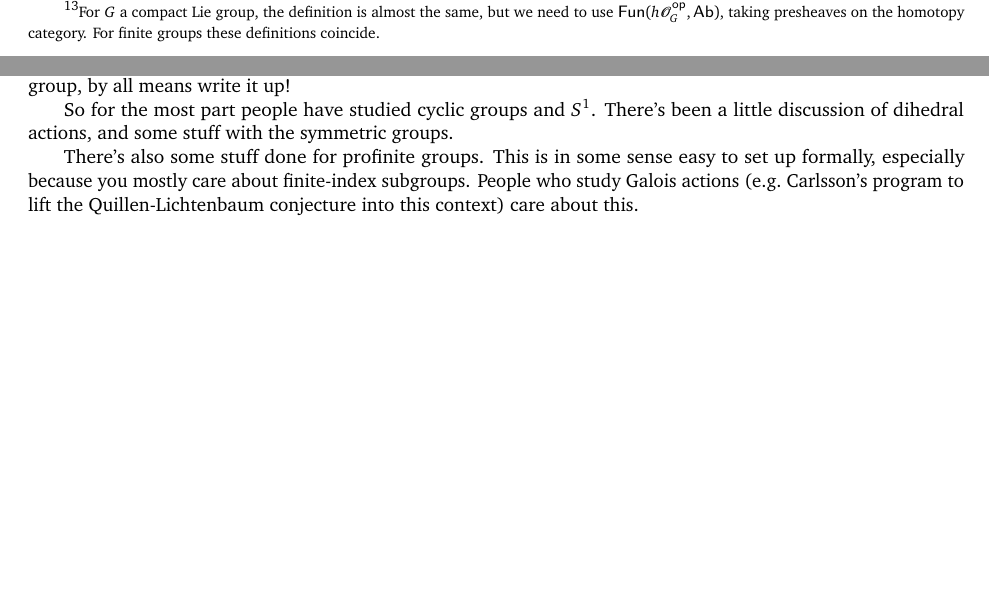
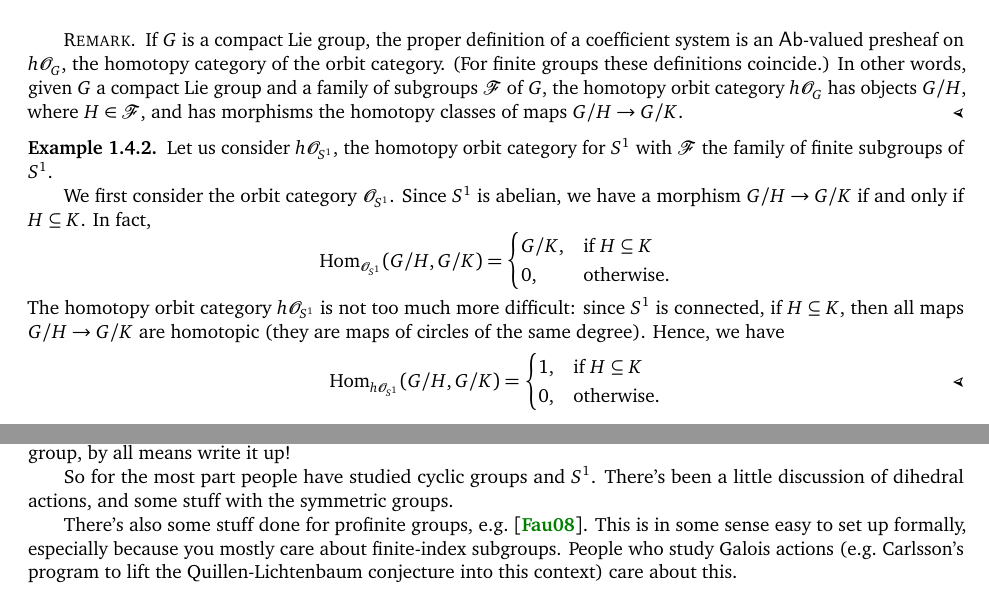
Before and after one commit to adebray/equivariant_homotopy_theory, a LaTeX thesis (m392c_EHT_notes.tex, which reads 1_26_bredon_cohomology.tex, 2_2_q_and_a.tex): two parts of pages 16 and 31 of 114 before the commit and two parts of pages 17 and 32 of 114 after it, joined at a grey line, cut at the place of the change, the shorter picture padded with empty space. Compiled offline with pdfLaTeX.

Commit message:
added Richard's example of a homotopy orbit category

```diff
--- a/1_26_bredon_cohomology.tex
+++ b/1_26_bredon_cohomology.tex
@@ -11,9 +11,7 @@ Another consequence of Elmendorf's theorem (\cref{revElmen}) is that presheaves
 valued in abelian groups are Eilenberg-Mac Lane $G$-spaces. Homotopy classes of maps into these $G$-spaces gives
 what's known as Bredon cohomology; we'll introduce this and compute several examples.
 \begin{defn}
-Let $G$ be a finite group, A \term{coefficient system} is a presheaf $X\in\Fun(\sO_G\op, \Ab)$.\footnote{For $G$ a
-compact Lie group, the definition is almost the same, but we need to use $\Fun(h\sO_G\op, \Ab)$, taking presheaves
-on the homotopy category. For finite groups these definitions coincide.}
+Let $G$ be a finite group, A \term{coefficient system} is a presheaf $X\in\Fun(\sO_G\op, \Ab)$
 \end{defn}
 Elmendorf's theorem says that for any coefficient system, we have an Eilenberg-Mac Lane $G$-space. You could say
 here that (Bredon) cohomology is completely determined: cohomology is the things represented by Eilenberg-Mac Lane
@@ -22,7 +20,31 @@ it has poor formal properties, and you need a lot of geometric insight to comput
 abelian category (meaning we can do homological algebra) is the wrong one; it produces a $\Z$-graded cohomology
 theory (or rather, one graded on subgroups of $\Z$); this will be the wrong answer, especially if you want Poincaré
 duality, and the right answer uses a grading by the representation ring. But we'll get there.
+\begin{rem}
+If $G$ is a compact Lie group, the proper definition of a coefficient system is an $\Ab$-valued presheaf on
+$h\sO_G$, the homotopy category of the orbit category. (For finite groups these definitions coincide.) In other
+words, given $G$ a compact Lie group and a family of subgroups $\sF$ of $G$, the homotopy orbit category $h\sO_G$
+has objects $G/H$, where $H \in \sF$, and has morphisms the homotopy classes of maps $G/H \to G/K$.
+\end{rem}
+% TODO: if you put this example inside the remark, it's typeset wrong.
+\begin{exm}
+Let us consider $h\sO_{S^1}$, the homotopy orbit category for $S^1$ with $\sF$ the family of finite subgroups of
+$S^1$.
 
+We first consider the orbit category $\sO_{S^1}$. Since $S^1$ is abelian, we have a morphism $G/H \to G/K$
+if and only if $H \subseteq K$. In fact,
+	\[\Hom_{\sO_{S^1}}(G/H, G/K) =
+	\begin{cases}
+	G/K, &\text{if }H \subseteq K\\
+	0, &\text{otherwise.}
+	\end{cases}\]
+The homotopy orbit category $h\sO_{S^1}$ is not too much more difficult: since $S^1$ is connected, if $H \subseteq
+K$, then all maps $G/H \to G/K$ are homotopic (they are maps of circles of the same degree). Hence, we have
+	\[\Hom_{h\sO_{S^1}}(G/H, G/K) = \begin{cases}
+	1, &\text{if } H \subseteq K\\
+	0, &\text{otherwise.}
+	\end{cases} \qedhere\]
+\end{exm}
 Coefficient systems have an important role in Bredon cohomology, which is calculated with coefficients in a
 coefficient system, and whose construction makes use of a chain complex of coefficient systems. In this way,
 coefficient systems play the part in Bredon cohomology that abelian groups do in CW cohomology. Indeed, coefficient
--- a/2_2_q_and_a.tex
+++ b/2_2_q_and_a.tex
@@ -91,9 +91,9 @@ write it up!
 So for the most part people have studied cyclic groups and $S^1$. There's been a little discussion of dihedral
 actions, and some stuff with the symmetric groups.
 
-There's also some stuff done for profinite groups. This is in some sense easy to set up formally, especially
-because you mostly care about finite-index subgroups. People who study Galois actions (e.g.\ Carlsson's program to
-lift the Quillen-Lichtenbaum conjecture into this context) care about this.
+There's also some stuff done for profinite groups, e.g.~\cite{Fausk}. This is in some sense easy to set up
+formally, especially because you mostly care about finite-index subgroups. People who study Galois actions (e.g.\
+Carlsson's program to lift the Quillen-Lichtenbaum conjecture into this context) care about this.
 \begin{ques}
 So we've spent some time looking at $EG$, a contractible space with a free $G$-action, and its quotient $BG$. What
 things do people do with these objects?
```
Also changed, not shown: references.bib (+11 -0 lines).
